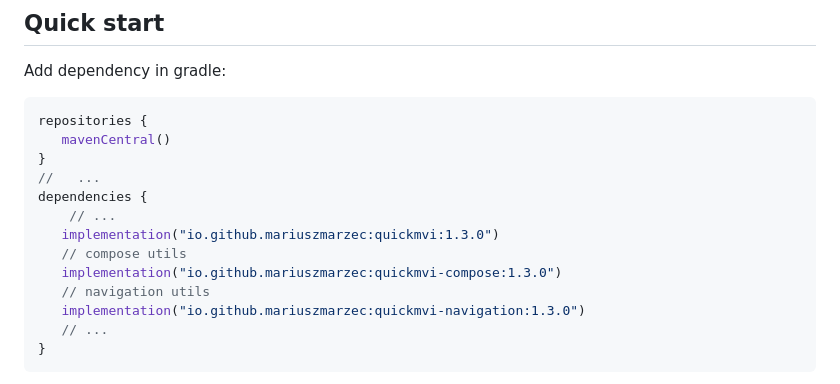
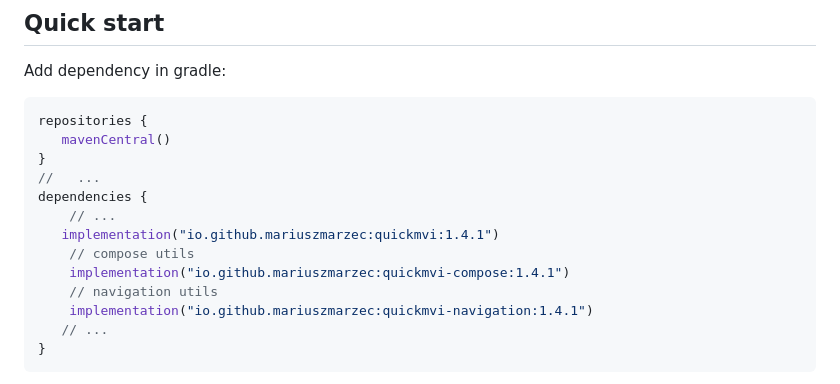
Before and after one commit to mariuszmarzec/QuickMVI, a Markdown page: README.md, the part around the change. Rendered like a GitHub page.

Commit message:
docs: update README dependency examples to 1.4.1

````diff
--- a/README.md
+++ b/README.md
@@ -13,11 +13,11 @@ repositories {
 //   ...
 dependencies {
     // ...
-   implementation("io.github.mariuszmarzec:quickmvi:1.3.0")
-   // compose utils
-   implementation("io.github.mariuszmarzec:quickmvi-compose:1.3.0")
-   // navigation utils
-   implementation("io.github.mariuszmarzec:quickmvi-navigation:1.3.0")
+   implementation("io.github.mariuszmarzec:quickmvi:1.4.1")
+    // compose utils
+    implementation("io.github.mariuszmarzec:quickmvi-compose:1.4.1")
+    // navigation utils
+    implementation("io.github.mariuszmarzec:quickmvi-navigation:1.4.1")
    // ...
 }
 ```
````
